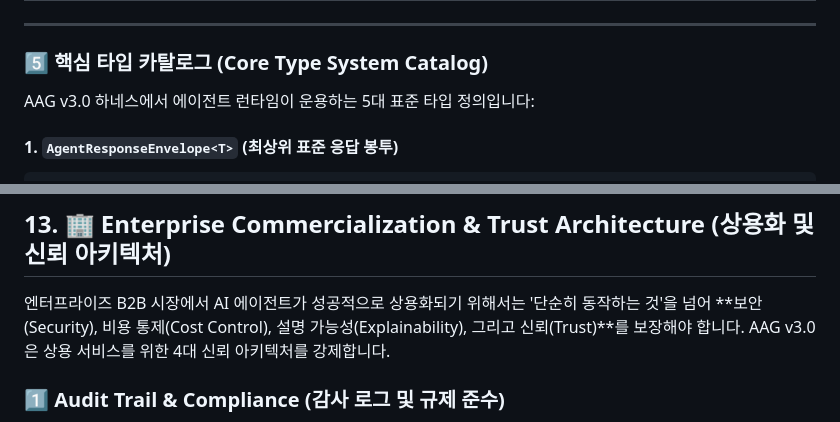
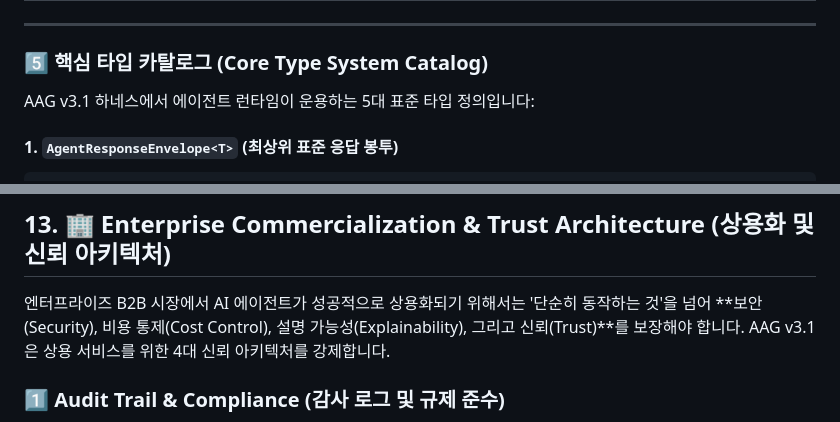
Before and after one commit to azdream/tram-aag, a Markdown page: ai-agent-governance.md, 2 parts joined by grey strips. Drawn GitHub-style.

````diff
--- a/ai-agent-governance.md
+++ b/ai-agent-governance.md
@@ -320,7 +320,7 @@ if (result.can_refund.value && result.fraud_risk.score < 2.0) {
 
 ### 5️⃣ 핵심 타입 카탈로그 (Core Type System Catalog)
 
-AAG v3.0 하네스에서 에이전트 런타임이 운용하는 5대 표준 타입 정의입니다:
+AAG v3.1 하네스에서 에이전트 런타임이 운용하는 5대 표준 타입 정의입니다:
 
 #### 1. `AgentResponseEnvelope<T>` (최상위 표준 응답 봉투)
 ```typescript
@@ -816,7 +816,7 @@ TASK-02,"src/auth/router.py","pytest tests/test_router.py",pending
 
 ## 13. 🏢 Enterprise Commercialization & Trust Architecture (상용화 및 신뢰 아키텍처)
 
-엔터프라이즈 B2B 시장에서 AI 에이전트가 성공적으로 상용화되기 위해서는 '단순히 동작하는 것'을 넘어 **보안(Security), 비용 통제(Cost Control), 설명 가능성(Explainability), 그리고 신뢰(Trust)**를 보장해야 합니다. AAG v3.0은 상용 서비스를 위한 4대 신뢰 아키텍처를 강제합니다.
+엔터프라이즈 B2B 시장에서 AI 에이전트가 성공적으로 상용화되기 위해서는 '단순히 동작하는 것'을 넘어 **보안(Security), 비용 통제(Cost Control), 설명 가능성(Explainability), 그리고 신뢰(Trust)**를 보장해야 합니다. AAG v3.1은 상용 서비스를 위한 4대 신뢰 아키텍처를 강제합니다.
 
 ### 1️⃣ Audit Trail & Compliance (감사 로그 및 규제 준수)
 * **결정론적 의사결정 추적:** TypeSafe AI(System 1)가 내린 Noul, Choice, Score의 모든 확률값(Confidence Score)과 선택 근거는 `trace_id` 단위로 불변(Immutable) 감사 로그에 기록됩니다.
````
Also changed, not shown: other parts of ai-agent-governance.md (+7 -7 lines), CHANGELOG.md (+18 -7 lines).
